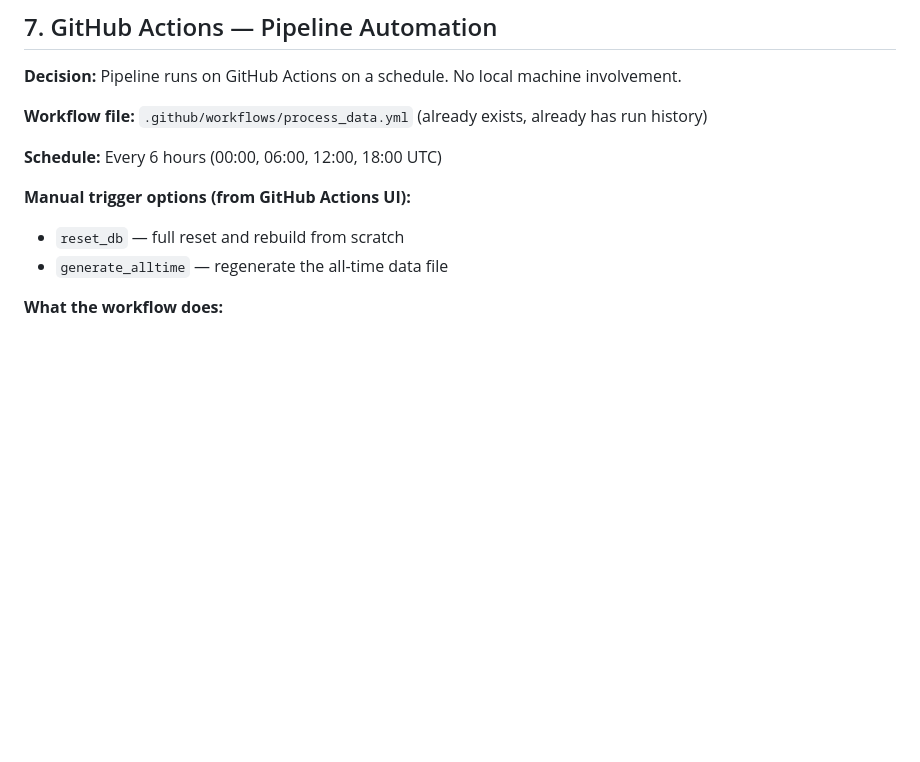
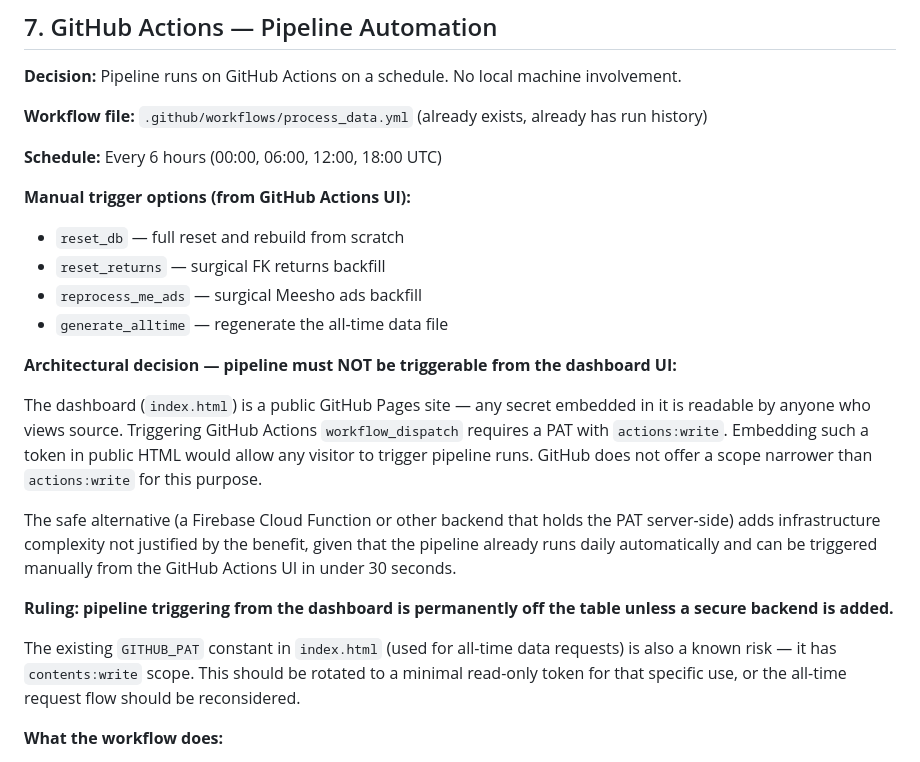
Before and after one commit to Rumeein/rumee-dashboard, a Markdown page: DOCS.md, the part around the change. GitHub-like rendering; blank space fills up the shorter version.

Commit message:
docs: document pipeline-trigger security decision + GITHUB_PAT risk
Section 7: pipeline must not be triggerable from dashboard UI — public
HTML cannot safely hold actions:write PAT. GitHub scope granularity does
not allow narrower permission. Decision is permanent unless a server-side
backend is added. Also flags existing contents:write PAT exposure risk.

Co-Authored-By: Claude Sonnet 4.6 <noreply@anthropic.com>

```diff
--- a/DOCS.md
+++ b/DOCS.md
@@ -203,7 +203,19 @@ All three are decoupled. Extension → Drive → Pipeline → GitHub → Vantage
 
 **Manual trigger options (from GitHub Actions UI):**
 - `reset_db` — full reset and rebuild from scratch
+- `reset_returns` — surgical FK returns backfill
+- `reprocess_me_ads` — surgical Meesho ads backfill
 - `generate_alltime` — regenerate the all-time data file
+
+**Architectural decision — pipeline must NOT be triggerable from the dashboard UI:**
+
+The dashboard (`index.html`) is a public GitHub Pages site — any secret embedded in it is readable by anyone who views source. Triggering GitHub Actions `workflow_dispatch` requires a PAT with `actions:write`. Embedding such a token in public HTML would allow any visitor to trigger pipeline runs. GitHub does not offer a scope narrower than `actions:write` for this purpose.
+
+The safe alternative (a Firebase Cloud Function or other backend that holds the PAT server-side) adds infrastructure complexity not justified by the benefit, given that the pipeline already runs daily automatically and can be triggered manually from the GitHub Actions UI in under 30 seconds.
+
+**Ruling: pipeline triggering from the dashboard is permanently off the table unless a secure backend is added.**
+
+The existing `GITHUB_PAT` constant in `index.html` (used for all-time data requests) is also a known risk — it has `contents:write` scope. This should be rotated to a minimal read-only token for that specific use, or the all-time request flow should be reconsidered.
 
 **What the workflow does:**
 1. Checks out the repo
```
